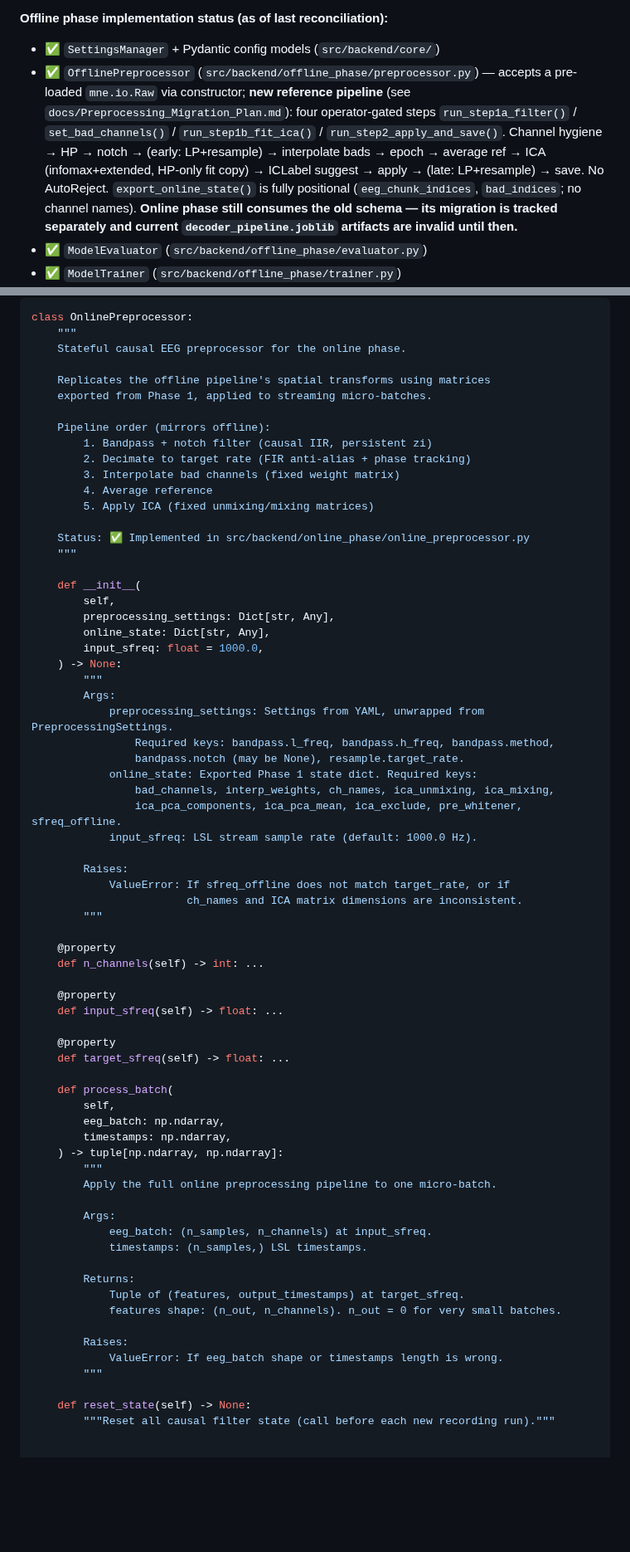
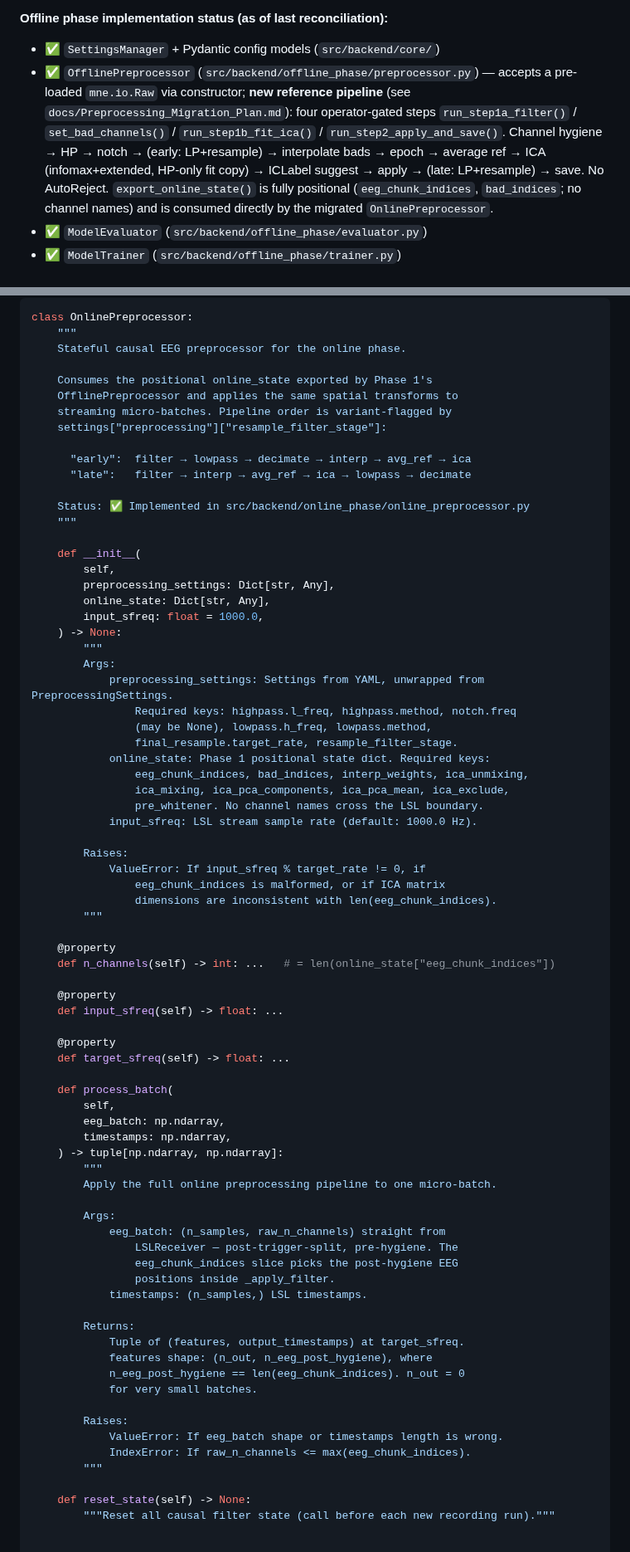
Before and after one commit to roiguri/live-reactivation-decoder, a Markdown page: docs/backend_architecture.md, 2 parts joined by grey strips. Shown at 83% size. Rendered like a GitHub page; blank space fills up the shorter version.

Commit message:
docs: clear stale 'online phase still on old schema' claims
Four places carried the pre-rebase narrative that the online phase was
still on the old name-bearing online_state schema. After PR #34 and
the offline-side rebase, both halves of the migration are done and
share the positional schema — update the docs to match.

- CLAUDE.md: replace 'online phase still reads the old schema and is
  migrated separately' with the positional schema both sides now consume.
- docs/backend_architecture.md (line ~21): drop the bolded warning
  about decoder_pipeline.joblib being invalid; state that the
  positional export is consumed directly by OnlinePreprocessor.
- docs/backend_architecture.md (line ~779): remove the 'stale block
  further down, will be rewritten as a follow-up' note.
- docs/backend_architecture.md (~lines 1126-1196): rewrite the
  OnlinePreprocessor signature/docstring block to the current schema
  (positional online_state keys; HP/notch/LP/final_resample settings;
  variant-flagged pipeline order; raw_n_channels input shape;
  n_eeg_post_hygiene output width).
- docs/Preprocessing_Migration_Plan.md status block (top): flip from
  'offline done, online deferred' to 'both phases done', with a
  one-sentence summary of the online side; keep the qtbot caveat.

Suite: 322 passed (unchanged), 1 skipped (LSL env-gated).

```diff
--- a/docs/backend_architecture.md
+++ b/docs/backend_architecture.md
@@ -18,7 +18,7 @@ Last reconciled with code on **2026-05-10**.
 
 **Offline phase implementation status (as of last reconciliation):**
 - ✅ `SettingsManager` + Pydantic config models (`src/backend/core/`)
-- ✅ `OfflinePreprocessor` (`src/backend/offline_phase/preprocessor.py`) — accepts a pre-loaded `mne.io.Raw` via constructor; **new reference pipeline** (see `docs/Preprocessing_Migration_Plan.md`): four operator-gated steps `run_step1a_filter()` / `set_bad_channels()` / `run_step1b_fit_ica()` / `run_step2_apply_and_save()`. Channel hygiene → HP → notch → (early: LP+resample) → interpolate bads → epoch → average ref → ICA (infomax+extended, HP-only fit copy) → ICLabel suggest → apply → (late: LP+resample) → save. No AutoReject. `export_online_state()` is fully positional (`eeg_chunk_indices`, `bad_indices`; no channel names). **Online phase still consumes the old schema — its migration is tracked separately and current `decoder_pipeline.joblib` artifacts are invalid until then.**
+- ✅ `OfflinePreprocessor` (`src/backend/offline_phase/preprocessor.py`) — accepts a pre-loaded `mne.io.Raw` via constructor; **new reference pipeline** (see `docs/Preprocessing_Migration_Plan.md`): four operator-gated steps `run_step1a_filter()` / `set_bad_channels()` / `run_step1b_fit_ica()` / `run_step2_apply_and_save()`. Channel hygiene → HP → notch → (early: LP+resample) → interpolate bads → epoch → average ref → ICA (infomax+extended, HP-only fit copy) → ICLabel suggest → apply → (late: LP+resample) → save. No AutoReject. `export_online_state()` is fully positional (`eeg_chunk_indices`, `bad_indices`; no channel names) and is consumed directly by the migrated `OnlinePreprocessor`.
 - ✅ `ModelEvaluator` (`src/backend/offline_phase/evaluator.py`)
 - ✅ `ModelTrainer` (`src/backend/offline_phase/trainer.py`)
 - ✅ Shared utilities (`src/backend/offline_phase/utils.py`) — `build_classifier`, `get_task_data`
@@ -1128,15 +1126,13 @@ class OnlinePreprocessor:
     """
     Stateful causal EEG preprocessor for the online phase.
 
-    Replicates the offline pipeline's spatial transforms using matrices
-    exported from Phase 1, applied to streaming micro-batches.
-
-    Pipeline order (mirrors offline):
-        1. Bandpass + notch filter (causal IIR, persistent zi)
-        2. Decimate to target rate (FIR anti-alias + phase tracking)
-        3. Interpolate bad channels (fixed weight matrix)
-        4. Average reference
-        5. Apply ICA (fixed unmixing/mixing matrices)
+    Consumes the positional online_state exported by Phase 1's
+    OfflinePreprocessor and applies the same spatial transforms to
+    streaming micro-batches. Pipeline order is variant-flagged by
+    settings["preprocessing"]["resample_filter_stage"]:
+
+      "early":  filter → lowpass → decimate → interp → avg_ref → ica
+      "late":   filter → interp → avg_ref → ica → lowpass → decimate
 
     Status: ✅ Implemented in src/backend/online_phase/online_preprocessor.py
     """
@@ -1150,20 +1146,23 @@ class OnlinePreprocessor:
         """
         Args:
             preprocessing_settings: Settings from YAML, unwrapped from PreprocessingSettings.
-                Required keys: bandpass.l_freq, bandpass.h_freq, bandpass.method,
-                bandpass.notch (may be None), resample.target_rate.
-            online_state: Exported Phase 1 state dict. Required keys:
-                bad_channels, interp_weights, ch_names, ica_unmixing, ica_mixing,
-                ica_pca_components, ica_pca_mean, ica_exclude, pre_whitener, sfreq_offline.
+                Required keys: highpass.l_freq, highpass.method, notch.freq
+                (may be None), lowpass.h_freq, lowpass.method,
+                final_resample.target_rate, resample_filter_stage.
+            online_state: Phase 1 positional state dict. Required keys:
+                eeg_chunk_indices, bad_indices, interp_weights, ica_unmixing,
+                ica_mixing, ica_pca_components, ica_pca_mean, ica_exclude,
+                pre_whitener. No channel names cross the LSL boundary.
             input_sfreq: LSL stream sample rate (default: 1000.0 Hz).
 
         Raises:
-            ValueError: If sfreq_offline does not match target_rate, or if
-                        ch_names and ICA matrix dimensions are inconsistent.
+            ValueError: If input_sfreq % target_rate != 0, if
+                eeg_chunk_indices is malformed, or if ICA matrix
+                dimensions are inconsistent with len(eeg_chunk_indices).
         """
 
     @property
-    def n_channels(self) -> int: ...
+    def n_channels(self) -> int: ...   # = len(online_state["eeg_chunk_indices"])
 
     @property
     def input_sfreq(self) -> float: ...
@@ -1180,15 +1179,21 @@ class OnlinePreprocessor:
         Apply the full online preprocessing pipeline to one micro-batch.
 
         Args:
-            eeg_batch: (n_samples, n_channels) at input_sfreq.
+            eeg_batch: (n_samples, raw_n_channels) straight from
+                LSLReceiver — post-trigger-split, pre-hygiene. The
+                eeg_chunk_indices slice picks the post-hygiene EEG
+                positions inside _apply_filter.
             timestamps: (n_samples,) LSL timestamps.
 
         Returns:
             Tuple of (features, output_timestamps) at target_sfreq.
-            features shape: (n_out, n_channels). n_out = 0 for very small batches.
+            features shape: (n_out, n_eeg_post_hygiene), where
+            n_eeg_post_hygiene == len(eeg_chunk_indices). n_out = 0
+            for very small batches.
 
         Raises:
             ValueError: If eeg_batch shape or timestamps length is wrong.
+            IndexError: If raw_n_channels <= max(eeg_chunk_indices).
         """
 
     def reset_state(self) -> None:
```
Also changed, not shown: other parts of docs/backend_architecture.md (+0 -2 lines), CLAUDE.md (+1 -1 lines), docs/Preprocessing_Migration_Plan.md (+14 -13 lines).
